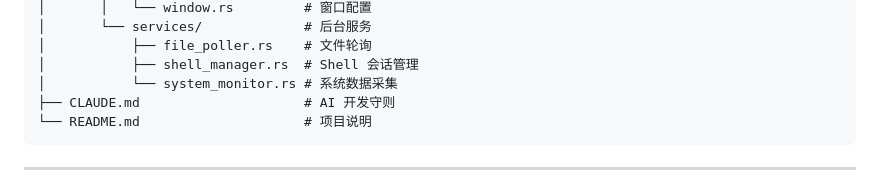
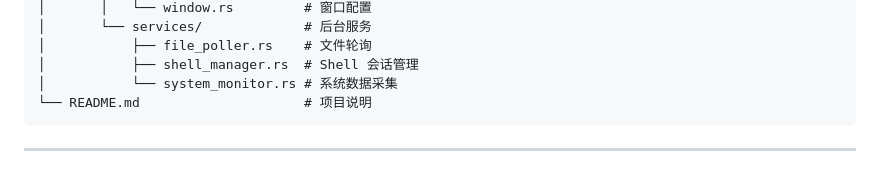
Before and after one commit to MieA04/DesktopBox, a Markdown page: README.md, the part around the change. Drawn GitHub-style.

Commit message:
docs: 从项目结构中移除 CLAUDE.md 条目

````diff
--- a/README.md
+++ b/README.md
@@ -144,7 +144,6 @@ desktopBox/
 │           ├── file_poller.rs    # 文件轮询
 │           ├── shell_manager.rs  # Shell 会话管理
 │           └── system_monitor.rs # 系统数据采集
-├── CLAUDE.md                     # AI 开发守则
 └── README.md                     # 项目说明
 ```
 
````
